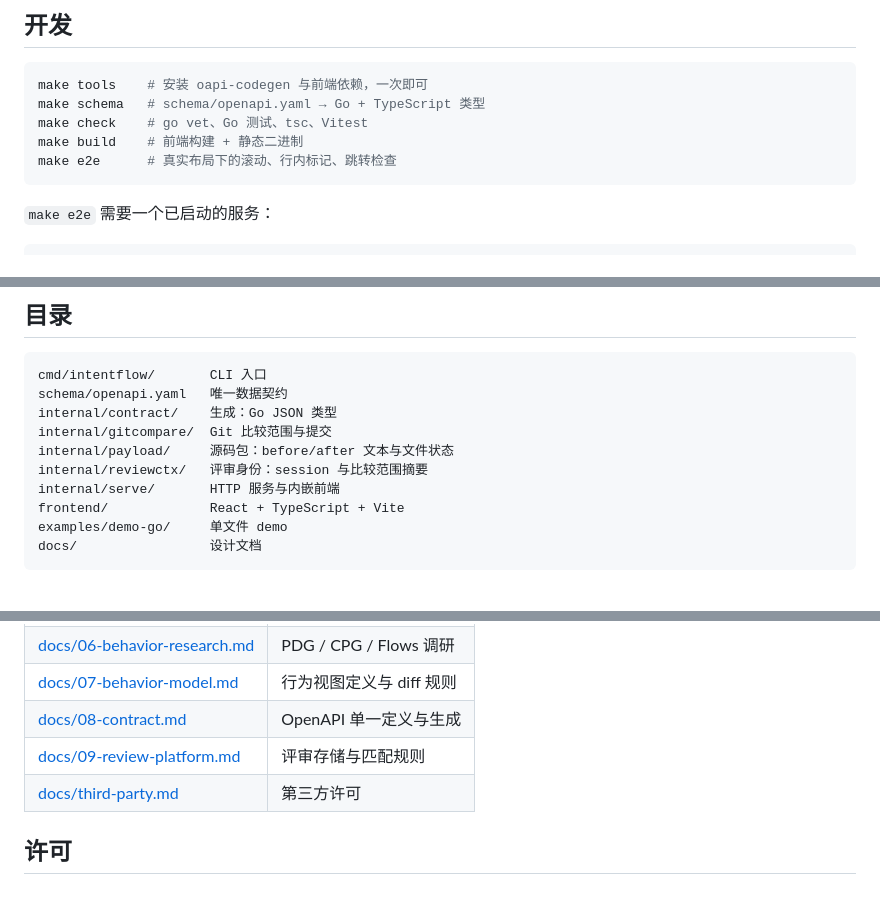
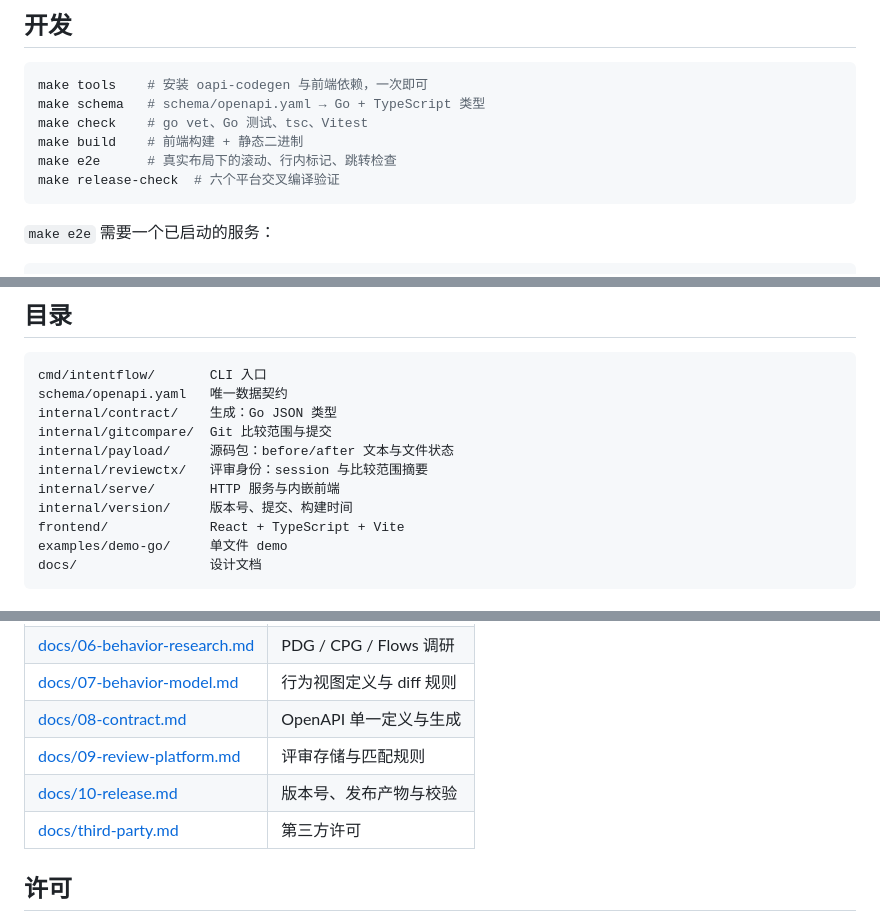
Before and after one commit to wlingze/intentflow, a Markdown page: README.md, 3 parts joined by grey strips. Drawn GitHub-style; blank space fills up the shorter version.

````diff
--- a/README.md
+++ b/README.md
@@ -148,6 +193,7 @@ make schema   # schema/openapi.yaml → Go + TypeScript 类型
 make check    # go vet、Go 测试、tsc、Vitest
 make build    # 前端构建 + 静态二进制
 make e2e      # 真实布局下的滚动、行内标记、跳转检查
+make release-check  # 六个平台交叉编译验证
 ```
 
 `make e2e` 需要一个已启动的服务：
@@ -169,6 +215,7 @@ internal/gitcompare/  Git 比较范围与提交
 internal/payload/     源码包：before/after 文本与文件状态
 internal/reviewctx/   评审身份：session 与比较范围摘要
 internal/serve/       HTTP 服务与内嵌前端
+internal/version/     版本号、提交、构建时间
 frontend/             React + TypeScript + Vite
 examples/demo-go/     单文件 demo
 docs/                 设计文档
@@ -185,6 +232,7 @@ docs/                 设计文档
 | [docs/07-behavior-model.md](docs/07-behavior-model.md) | 行为视图定义与 diff 规则 |
 | [docs/08-contract.md](docs/08-contract.md) | OpenAPI 单一定义与生成 |
 | [docs/09-review-platform.md](docs/09-review-platform.md) | 评审存储与匹配规则 |
+| [docs/10-release.md](docs/10-release.md) | 版本号、发布产物与校验 |
 | [docs/third-party.md](docs/third-party.md) | 第三方许可 |
 
 ## 许可
````
Also changed, not shown: other parts of README.md (+68 -23 lines), docs/10-release.md (added, +57 -0 lines), docs/images/workbench-overview.png (added), 6 other files.
